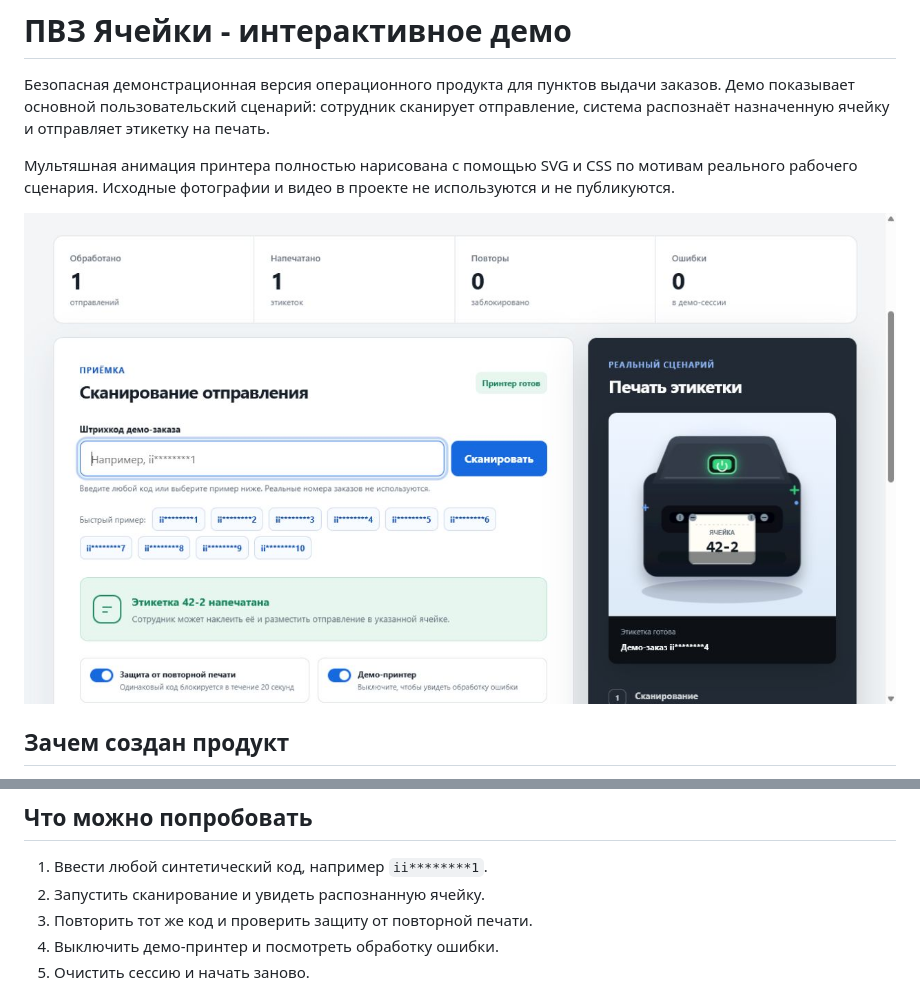
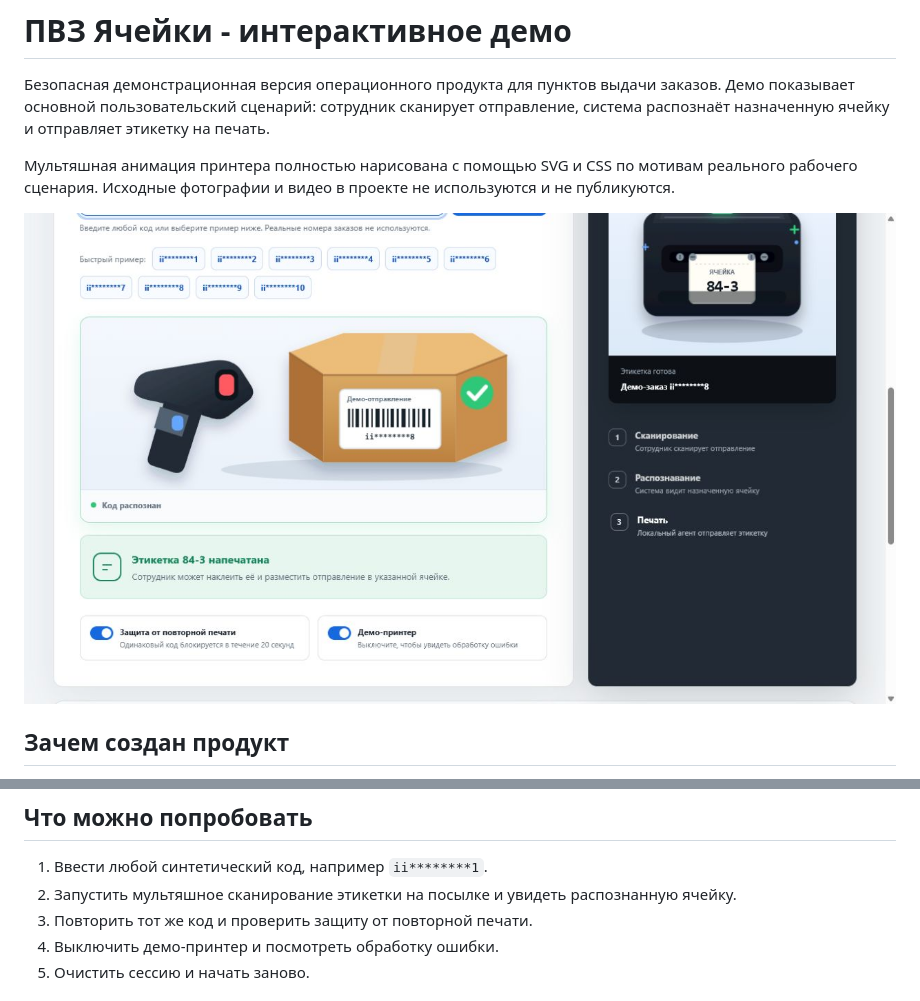
Before and after one commit to Jonson2772/pvz-cells-demo, a Markdown page: README.md, 2 parts joined by grey strips. Drawn GitHub-style; pictures changed too: assets/demo-workspace.png.

```diff
--- a/README.md
+++ b/README.md
@@ -21,7 +21,7 @@
 ## Что можно попробовать
 
 1. Ввести любой синтетический код, например `ii********1`.
-2. Запустить сканирование и увидеть распознанную ячейку.
+2. Запустить мультяшное сканирование этикетки на посылке и увидеть распознанную ячейку.
 3. Повторить тот же код и проверить защиту от повторной печати.
 4. Выключить демо-принтер и посмотреть обработку ошибки.
 5. Очистить сессию и начать заново.
```
Also changed, not shown: 3 other files.
